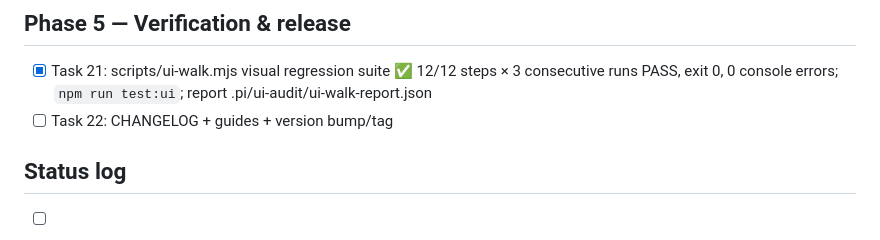
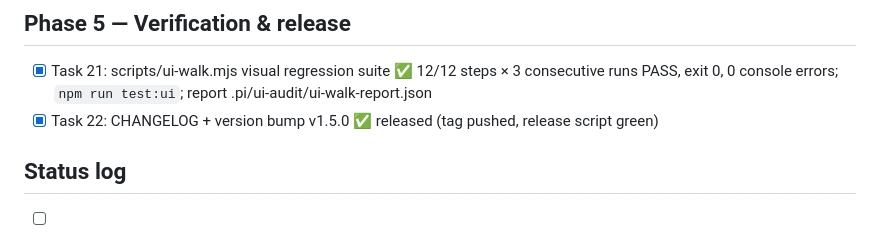
Before and after one commit to QMahyar/q-proxy, a Markdown page: tasks/todo.md, the part around the change. Drawn GitHub-style.

Commit message:
docs(tasks): all 22 tasks complete — UI remediation v1.5.0 shipped

```diff
--- a/tasks/todo.md
+++ b/tasks/todo.md
@@ -37,7 +37,7 @@ Dev server: `wrangler-dev-8799` background task → http://127.0.0.1:8799 · cre
 
 ## Phase 5 — Verification & release
 - [x] Task 21: scripts/ui-walk.mjs visual regression suite ✅ 12/12 steps × 3 consecutive runs PASS, exit 0, 0 console errors; `npm run test:ui`; report .pi/ui-audit/ui-walk-report.json
-- [ ] Task 22: CHANGELOG + guides + version bump/tag
+- [x] Task 22: CHANGELOG + version bump v1.5.0 ✅ released (tag pushed, release script green)
 
 ## Status log
 - [ ] plan written (this commit)
```
